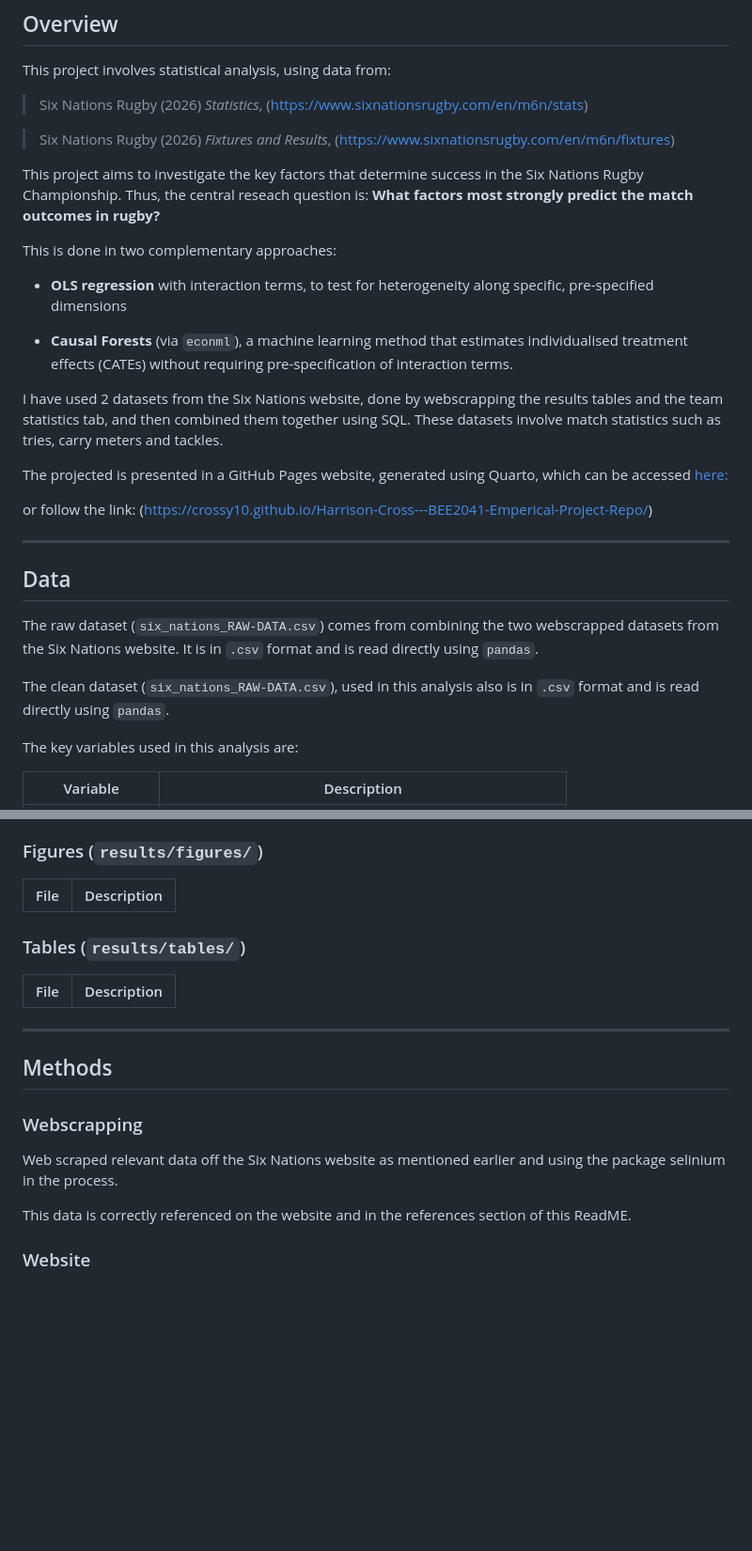
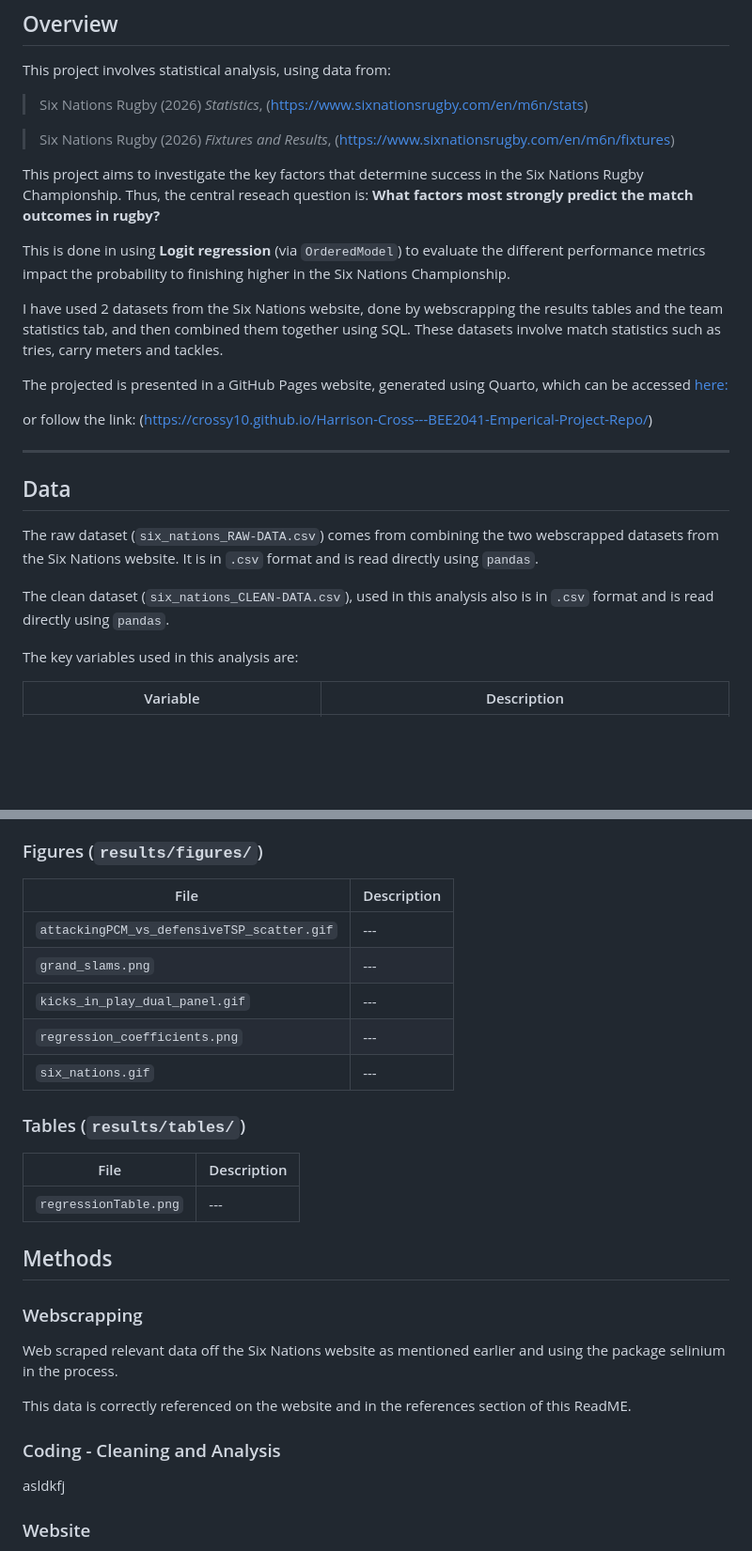
Before and after one commit to Crossy10/Harrison-Cross---BEE2041-Emperical-Project-Repo, a Markdown page: README.md, 2 parts joined by grey strips. Shown at 94% size. Rendered like a GitHub page; blank space fills up the shorter version.

```diff
--- a/README.md
+++ b/README.md
@@ -31,10 +31,8 @@ This project aims to investigate the key factors that determine success in the S
 Thus, the central reseach question is:
 **What factors most strongly predict the match outcomes in rugby?**
 
-This is done in two complementary approaches:
-- **OLS regression** with interaction terms, to test for heterogeneity along specific, pre-specified dimensions
+This is done in using **Logit regression** (via `OrderedModel`) to evaluate the different performance metrics impact the probability to finishing higher in the Six Nations Championship.
 
-- **Causal Forests** (via `econml`), a machine learning method that estimates individualised treatment effects (CATEs) without requiring pre-specification of interaction terms.
 
 I have used 2 datasets from the Six Nations website, done by webscrapping the results tables and the team statistics tab, and then combined them together using SQL. These datasets involve match statistics such as tries, carry meters and tackles.
 
@@ -47,7 +45,7 @@ or follow the link: (https://crossy10.github.io/Harrison-Cross---BEE2041-Emperic
 ## Data
 The raw dataset (`six_nations_RAW-DATA.csv`) comes from combining the two webscrapped datasets from the Six Nations website. It is in `.csv` format and is read directly using `pandas`.
 
-The clean dataset (`six_nations_RAW-DATA.csv`), used in this analysis also is in `.csv` format and is read directly using `pandas`.
+The clean dataset (`six_nations_CLEAN-DATA.csv`), used in this analysis also is in `.csv` format and is read directly using `pandas`.
 
 
 The key variables used in this analysis are:
@@ -214,19 +260,26 @@ Running the pipeline produces the following files:
 
 | File | Description |
 |---|---|
+| `attackingPCM_vs_defensiveTSP_scatter.gif` |---|
+| `grand_slams.png` |---|
+| `kicks_in_play_dual_panel.gif` |---|
+| `regression_coefficients.png` |---|
+| `six_nations.gif` |---|
 
 ### Tables (`results/tables/`)
 
 | File | Description |
 |---|---|
-
----
+| `regressionTable.png` | ---|
 
 ## Methods
 ### Webscrapping
 Web scraped relevant data off the Six Nations website as mentioned earlier and using the package selinium in the process.
 
 This data is correctly referenced on the website and in the references section of this ReadME.
+
+### Coding - Cleaning and Analysis
+asldkfj
 
 ### Website
 To create my website, I used Quarto pages and generated a yml and used css to style and can be accessed in the top of this repositiory
```
Also changed, not shown: other parts of README.md (+53 -3 lines).
